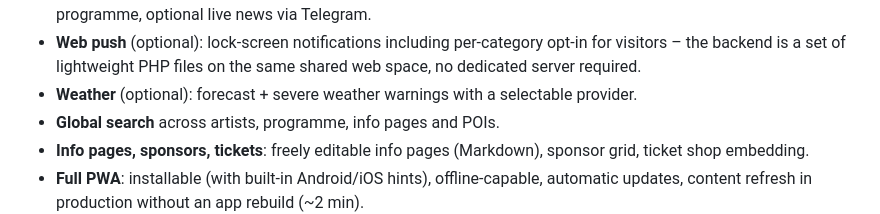
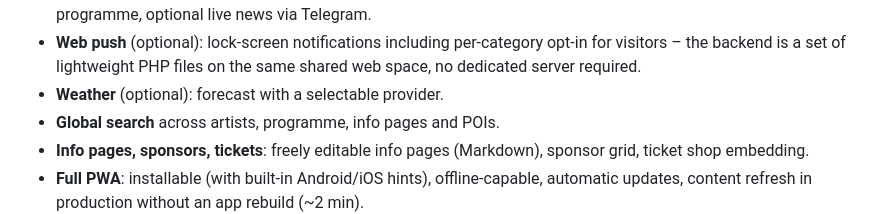
Before and after one commit to vibesbuilder/Festivadget, a Markdown page: README.md, the part around the change. Rendered like a GitHub page.

```diff
--- a/README.md
+++ b/README.md
@@ -64,7 +64,7 @@ replace the content right in the CMS. Updates are one click in the CMS
 - **Web push** (optional): lock-screen notifications including per-category opt-in
   for visitors – the backend is a set of lightweight PHP files on the same shared
   web space, no dedicated server required.
-- **Weather** (optional): forecast + severe weather warnings with a selectable provider.
+- **Weather** (optional): forecast with a selectable provider.
 - **Global search** across artists, programme, info pages and POIs.
 - **Info pages, sponsors, tickets**: freely editable info pages (Markdown), sponsor
   grid, ticket shop embedding.
```
Also changed, not shown: README.de.md (+1 -1 lines).
